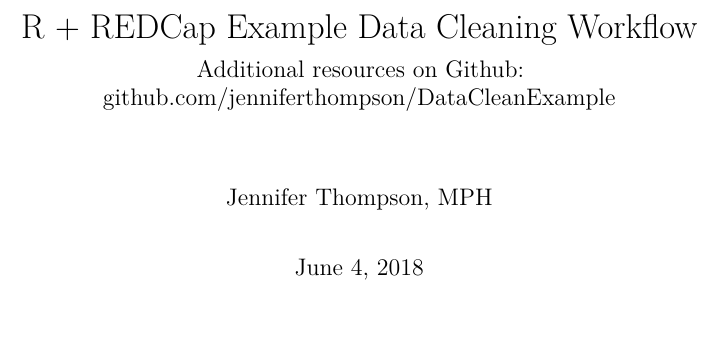
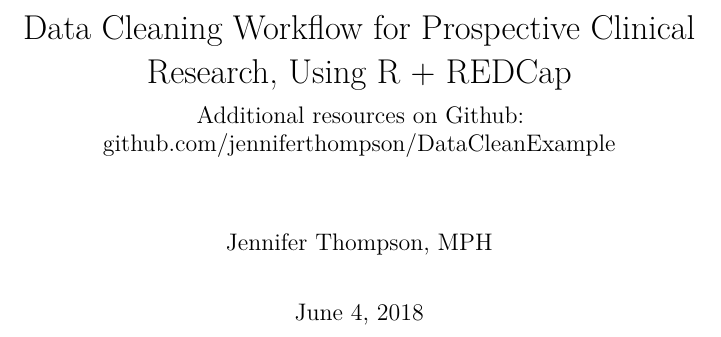
Before and after one commit to jenniferthompson/DataCleanExample, an R Markdown document (dataclean.Rmd): part of page 1 of 56, cut so that both start at the same text. Rendered offline with R 4.5, knitr and Pandoc, then LaTeX, with nearby package versions; some code elsewhere in the file could not run offline; common packages that the code uses without loading them are loaded.

Commit message:
Title update. Never say "last", kids

```diff
--- a/dataclean.Rmd
+++ b/dataclean.Rmd
@@ -1,5 +1,5 @@
 ---
-title: "R + REDCap Example Data Cleaning Workflow"
+title: "Data Cleaning Workflow for Prospective Clinical Research, Using R + REDCap"
 subtitle: "Additional resources on Github: [github.com/jenniferthompson/DataCleanExample](https://github.com/jenniferthompson/DataCleanExample)"
 author: "Jennifer Thompson, MPH"
 date: "June 4, 2018"
```
Also changed, not shown: 1 other file.
